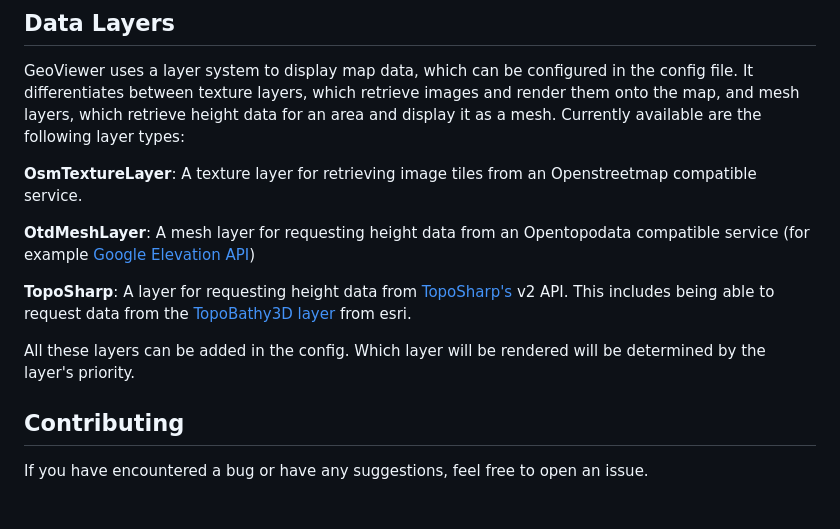
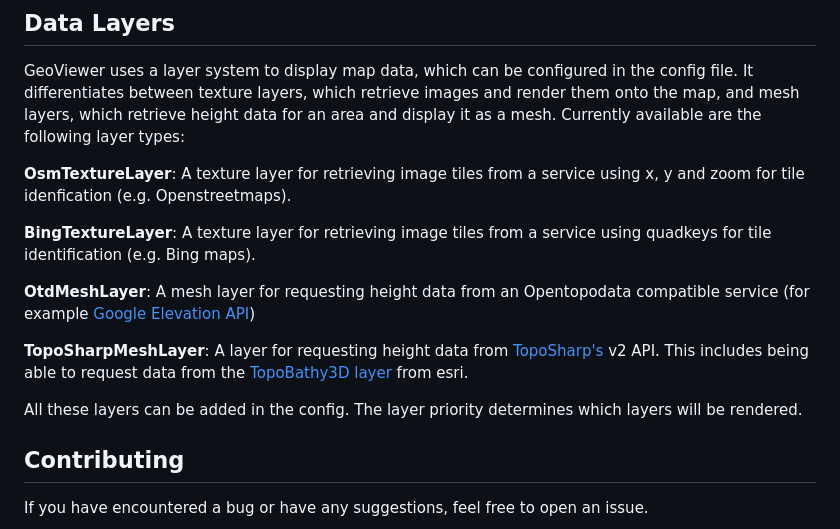
Before and after one commit to Geo-Viewer/GeoViewer, a Markdown page: README.md, the part around the change. Rendered like a GitHub page; blank space fills up the shorter version.

```diff
--- a/README.md
+++ b/README.md
@@ -59,13 +59,15 @@ Operations can be undone/redone using Ctrl+Z/Ctrl+Y
 
 GeoViewer uses a layer system to display map data, which can be configured in the config file. It differentiates between texture layers, which retrieve images and render them onto the map, and mesh layers, which retrieve height data for an area and display it as a mesh. Currently available are the following layer types:
 
-**OsmTextureLayer**: A texture layer for retrieving image tiles from an Openstreetmap compatible service.
+**OsmTextureLayer**: A texture layer for retrieving image tiles from a service using x, y and zoom for tile idenfication (e.g. Openstreetmaps).
+
+**BingTextureLayer**: A texture layer for retrieving image tiles from a service using quadkeys for tile identification (e.g. Bing maps).
 
 **OtdMeshLayer**: A mesh layer for requesting height data from an Opentopodata compatible service (for example [Google Elevation API](https://developers.google.com/maps/documentation/elevation/start))
 
-**TopoSharp**: A layer for requesting height data from [TopoSharp's](https://github.com/LGK-Productions/TopoSharp) v2 API. This includes being able to request data from the [TopoBathy3D layer](https://www.arcgis.com/home/item.html?id=0c69ba5a5d254118841d43f03aa3e97d) from esri.
+**TopoSharpMeshLayer**: A layer for requesting height data from [TopoSharp's](https://github.com/LGK-Productions/TopoSharp) v2 API. This includes being able to request data from the [TopoBathy3D layer](https://www.arcgis.com/home/item.html?id=0c69ba5a5d254118841d43f03aa3e97d) from esri.
 
-All these layers can be added in the config. Which layer will be rendered will be determined by the layer's priority.
+All these layers can be added in the config. The layer priority determines which layers will be rendered.
 
 ## Contributing
 
```
